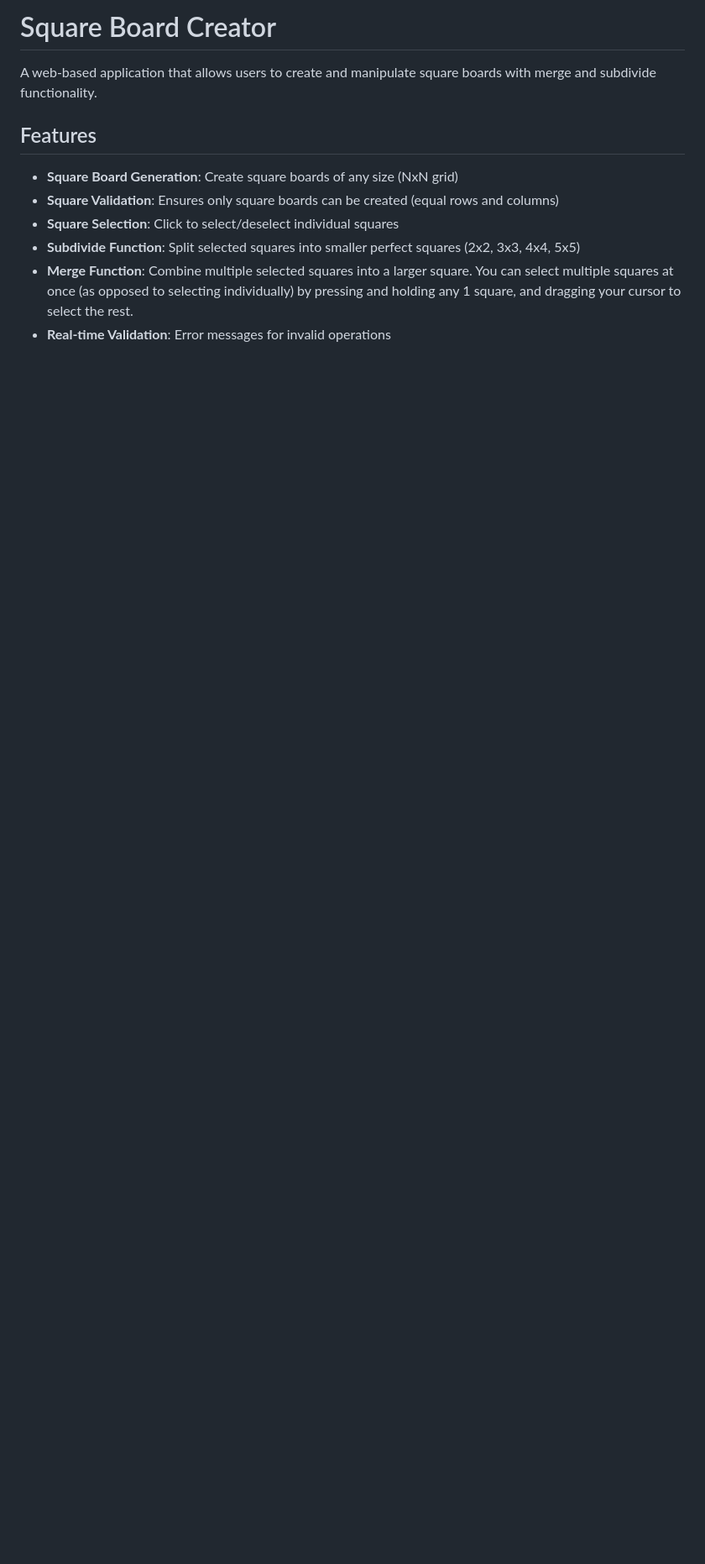
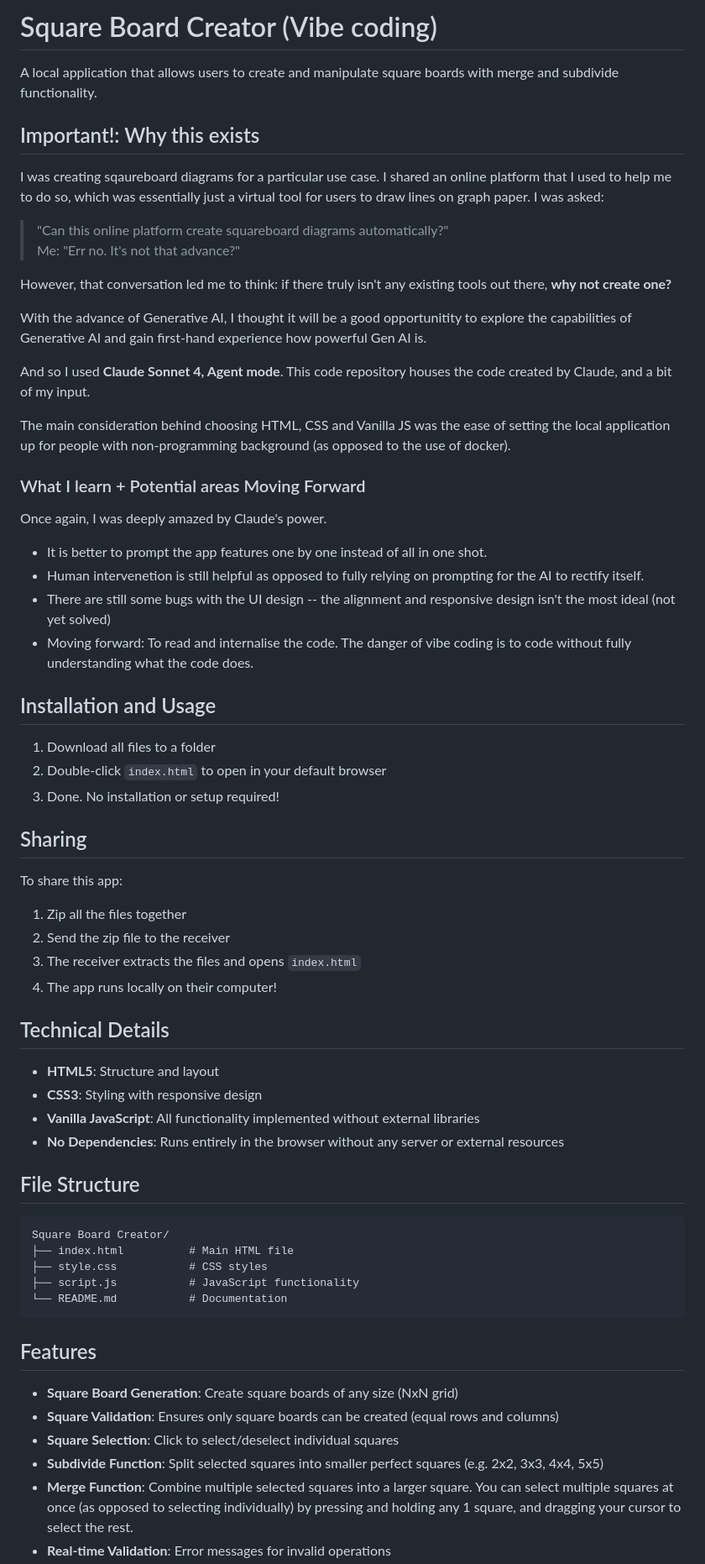
Before and after one commit to cth06-Github/SquareBoard, a Markdown page: README.md, the part around one of its changes. Shown at 84% size. GitHub-like rendering; blank space fills up the shorter version.

````diff
--- a/README.md
+++ b/README.md
@@ -1,12 +1,68 @@
-# Square Board Creator
+# Square Board Creator (Vibe coding)
 
-A web-based application that allows users to create and manipulate square boards with merge and subdivide functionality.
+A local application that allows users to create and manipulate square boards with merge and subdivide functionality. <br>
+
+
+## Important!: Why this exists
+I was creating sqaureboard diagrams for a particular use case. I shared an online platform that I used to help me to do so, which was essentially just a virtual tool for users to draw lines on graph paper. I was asked: <br>
+
+
+> "Can this online platform create squareboard diagrams automatically?" <br>
+> Me: "Err no. It's not that advance?" <br>
+
+However, that conversation led me to think: if there truly isn't any existing tools out there, **why not create one?**<br>
+
+With the advance of Generative AI, I thought it will be a good opportunitity to explore the capabilities of Generative AI and gain first-hand experience how powerful Gen AI is. <br>
+
+And so I used **Claude Sonnet 4, Agent mode**. This code repository houses the code created by Claude, and a bit of my input.
+
+The main consideration behind choosing HTML, CSS and Vanilla JS was the ease of setting the local application up for people with non-programming background (as opposed to the use of docker).
+
+### What I learn + Potential areas Moving Forward
+Once again, I was deeply amazed by Claude's power.
+- It is better to prompt the app features one by one instead of all in one shot.
+- Human intervenetion is still helpful as opposed to fully relying on prompting for the AI to rectify itself.
+- There are still some bugs with the UI design -- the alignment and responsive design isn't the most ideal (not yet solved)
+- Moving forward: To read and internalise the code. The danger of vibe coding is to code without fully understanding what the code does.
+
+
+## Installation and Usage
+
+1. Download all files to a folder
+2. Double-click `index.html` to open in your default browser
+3. Done. No installation or setup required!
+
+## Sharing
+
+To share this app:
+1. Zip all the files together
+2. Send the zip file to the receiver
+3. The receiver extracts the files and opens `index.html`
+4. The app runs locally on their computer!
+
+## Technical Details
+
+- **HTML5**: Structure and layout
+- **CSS3**: Styling with responsive design
+- **Vanilla JavaScript**: All functionality implemented without external libraries
+- **No Dependencies**: Runs entirely in the browser without any server or external resources
+
+## File Structure
+
+```
+Square Board Creator/
+├── index.html          # Main HTML file
+├── style.css           # CSS styles
+├── script.js           # JavaScript functionality
+└── README.md           # Documentation
+```
+
 
 ## Features
 
 - **Square Board Generation**: Create square boards of any size (NxN grid)
 - **Square Validation**: Ensures only square boards can be created (equal rows and columns)
 - **Square Selection**: Click to select/deselect individual squares
-- **Subdivide Function**: Split selected squares into smaller perfect squares (2x2, 3x3, 4x4, 5x5)
+- **Subdivide Function**: Split selected squares into smaller perfect squares (e.g. 2x2, 3x3, 4x4, 5x5)
 - **Merge Function**: Combine multiple selected squares into a larger square. You can select multiple squares at once (as opposed to selecting individually) by pressing and holding any 1 square, and dragging your cursor to select the rest.
 - **Real-time Validation**: Error messages for invalid operations
````
Also changed, not shown: other parts of README.md (+1 -63 lines).
